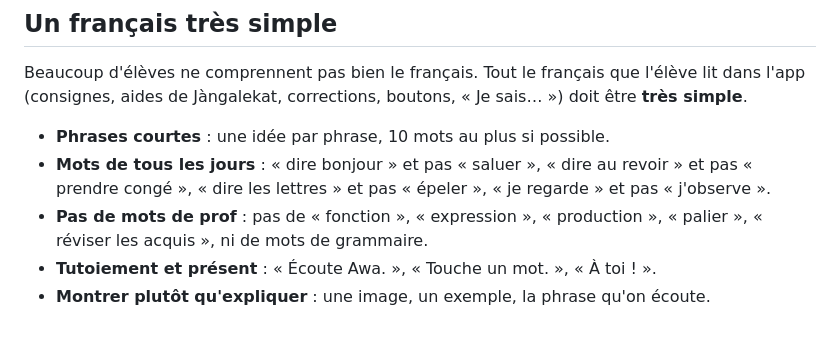
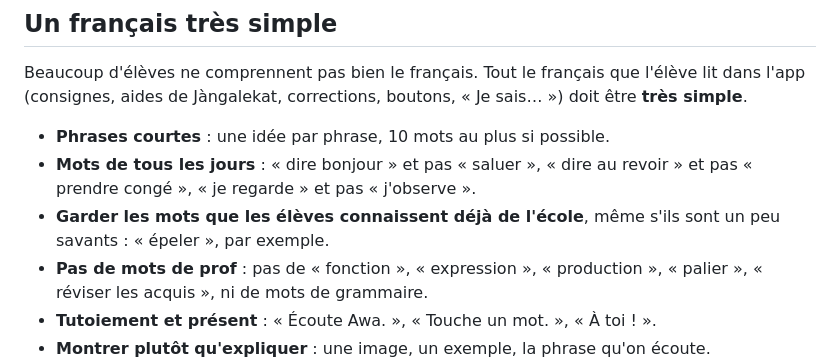
Before and after one commit to msanghare9-bit/jang, a Markdown page: pedagogie/modele.md, the part around the change. Rendered like a GitHub page; blank space fills up the shorter version.

Commit message:
Pédagogie : garder « épeler », mot connu des élèves
Co-Authored-By: Claude Opus 5.5 <noreply@anthropic.com>
Claude-Session: https://claude.ai/code/session_01Ya5CaBQVozJTuoqCAb6J3s

```diff
--- a/pedagogie/modele.md
+++ b/pedagogie/modele.md
@@ -106,7 +106,9 @@ l'app (consignes, aides de Jàngalekat, corrections, boutons, « Je sais… »)
 
 - **Phrases courtes** : une idée par phrase, 10 mots au plus si possible.
 - **Mots de tous les jours** : « dire bonjour » et pas « saluer », « dire au revoir » et pas
-  « prendre congé », « dire les lettres » et pas « épeler », « je regarde » et pas « j'observe ».
+  « prendre congé », « je regarde » et pas « j'observe ».
+- **Garder les mots que les élèves connaissent déjà de l'école**, même s'ils sont un peu
+  savants : « épeler », par exemple.
 - **Pas de mots de prof** : pas de « fonction », « expression », « production », « palier »,
   « réviser les acquis », ni de mots de grammaire.
 - **Tutoiement et présent** : « Écoute Awa. », « Touche un mot. », « À toi ! ».
```
Also changed, not shown: pedagogie/syllabus/6e.md (+1 -1 lines).
